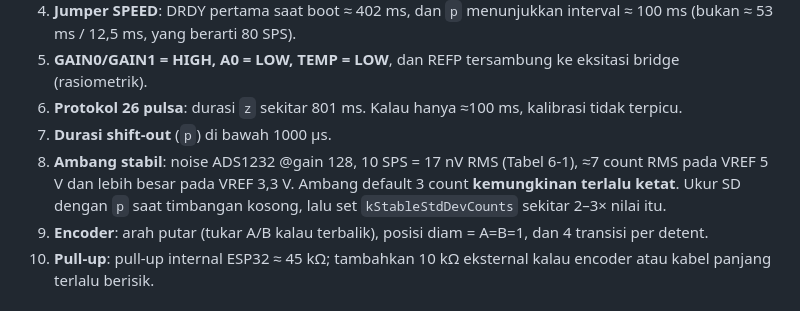
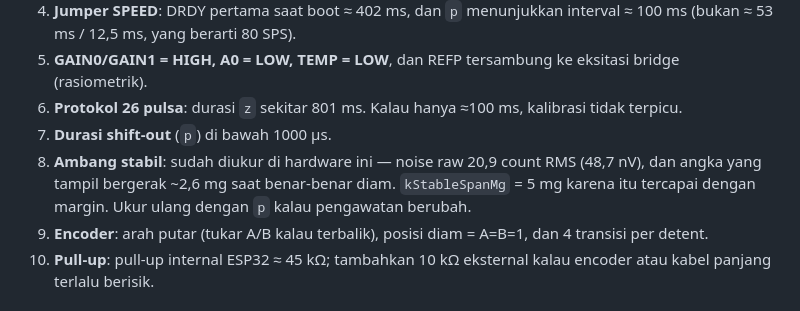
Before and after one commit to banditkmnggsn/Accelist-Heat-monitoring-system, a Markdown page: README.md, the part around one of its changes. GitHub-like rendering.

```diff
--- a/README.md
+++ b/README.md
@@ -286,10 +327,9 @@ Setelah `z` atau `r`, **ulangi tare**, karena offset internal ADC berubah.
    (rasiometrik).
 6. **Protokol 26 pulsa**: durasi `z` sekitar 801 ms. Kalau hanya ≈100 ms, kalibrasi tidak terpicu.
 7. **Durasi shift-out** (`p`) di bawah 1000 µs.
-8. **Ambang stabil**: noise ADS1232 @gain 128, 10 SPS = 17 nV RMS (Tabel 6-1), ≈7 count
-   RMS pada VREF 5 V dan lebih besar pada VREF 3,3 V. Ambang default 3 count
-   **kemungkinan terlalu ketat**. Ukur SD dengan `p` saat timbangan kosong, lalu set
-   `kStableStdDevCounts` sekitar 2–3× nilai itu.
+8. **Ambang stabil**: sudah diukur di hardware ini — noise raw 20,9 count RMS (48,7 nV),
+   dan angka yang tampil bergerak ~2,6 mg saat benar-benar diam. `kStableSpanMg` = 5 mg
+   karena itu tercapai dengan margin. Ukur ulang dengan `p` kalau pengawatan berubah.
 9. **Encoder**: arah putar (tukar A/B kalau terbalik), posisi diam = A=B=1, dan
    4 transisi per detent.
 10. **Pull-up**: pull-up internal ESP32 ≈ 45 kΩ; tambahkan 10 kΩ eksternal kalau encoder
```
Also changed, not shown: other parts of README.md (+46 -5 lines).
